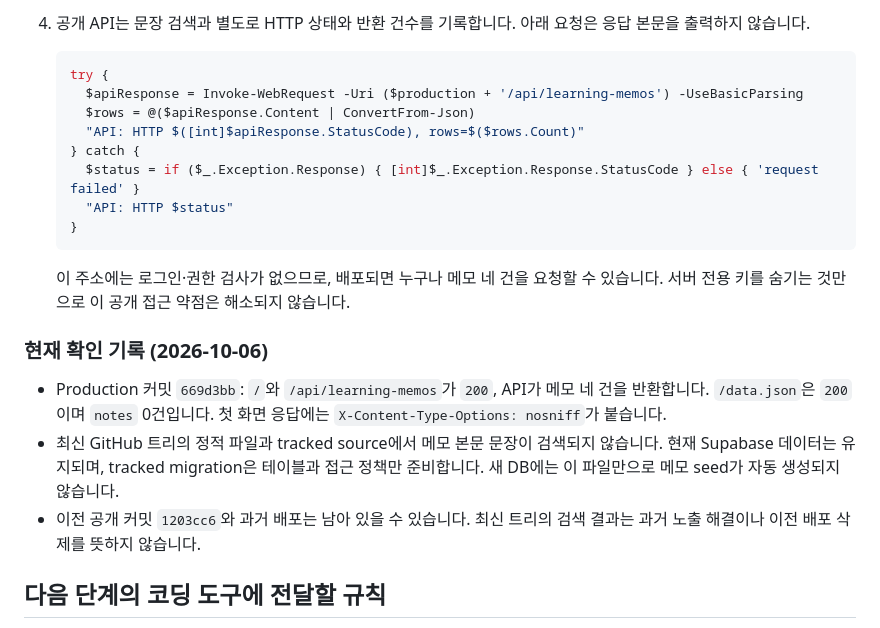
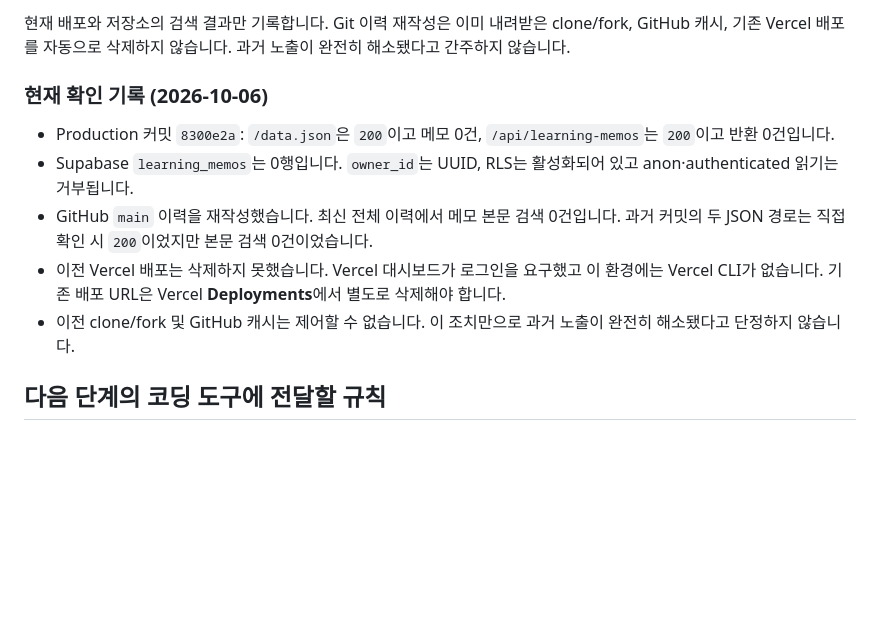
Before and after one commit to JoYJ125/aleph-defense-starter, a Markdown page: README.md, the part around one of its changes. GitHub-like rendering; blank space fills up the shorter version.

````diff
--- a/README.md
+++ b/README.md
@@ -64,23 +25,12 @@
-4. 공개 API는 문장 검색과 별도로 HTTP 상태와 반환 건수를 기록합니다. 아래 요청은 응답 본문을 출력하지 않습니다.
-
-   ```powershell
-   try {
-     $apiResponse = Invoke-WebRequest -Uri ($production + '/api/learning-memos') -UseBasicParsing
-     $rows = @($apiResponse.Content | ConvertFrom-Json)
-     "API: HTTP $([int]$apiResponse.StatusCode), rows=$($rows.Count)"
-   } catch {
-     $status = if ($_.Exception.Response) { [int]$_.Exception.Response.StatusCode } else { 'request failed' }
-     "API: HTTP $status"
-   }
-   ```
-
-   이 주소에는 로그인·권한 검사가 없으므로, 배포되면 누구나 메모 네 건을 요청할 수 있습니다. 서버 전용 키를 숨기는 것만으로 이 공개 접근 약점은 해소되지 않습니다.
+현재 배포와 저장소의 검색 결과만 기록합니다. Git 이력 재작성은 이미 내려받은 clone/fork, GitHub 캐시, 기존 Vercel 배포를 자동으로 삭제하지 않습니다. 과거 노출이 완전히 해소됐다고 간주하지 않습니다.
 
 ### 현재 확인 기록 (2026-10-06)
 
-- Production 커밋 `669d3bb`: `/`와 `/api/learning-memos`가 `200`, API가 메모 네 건을 반환합니다. `/data.json`은 `200`이며 `notes` 0건입니다. 첫 화면 응답에는 `X-Content-Type-Options: nosniff`가 붙습니다.
-- 최신 GitHub 트리의 정적 파일과 tracked source에서 메모 본문 문장이 검색되지 않습니다. 현재 Supabase 데이터는 유지되며, tracked migration은 테이블과 접근 정책만 준비합니다. 새 DB에는 이 파일만으로 메모 seed가 자동 생성되지 않습니다.
-- 이전 공개 커밋 `1203cc6`와 과거 배포는 남아 있을 수 있습니다. 최신 트리의 검색 결과는 과거 노출 해결이나 이전 배포 삭제를 뜻하지 않습니다.
+- Production 커밋 `8300e2a`: `/data.json`은 `200`이고 메모 0건, `/api/learning-memos`는 `200`이고 반환 0건입니다.
+- Supabase `learning_memos`는 0행입니다. `owner_id`는 UUID, RLS는 활성화되어 있고 anon·authenticated 읽기는 거부됩니다.
+- GitHub `main` 이력을 재작성했습니다. 최신 전체 이력에서 메모 본문 검색 0건입니다. 과거 커밋의 두 JSON 경로는 직접 확인 시 `200`이었지만 본문 검색 0건이었습니다.
+- 이전 Vercel 배포는 삭제하지 못했습니다. Vercel 대시보드가 로그인을 요구했고 이 환경에는 Vercel CLI가 없습니다. 기존 배포 URL은 Vercel **Deployments**에서 별도로 삭제해야 합니다.
+- 이전 clone/fork 및 GitHub 캐시는 제어할 수 없습니다. 이 조치만으로 과거 노출이 완전히 해소됐다고 단정하지 않습니다.
 
 ## 다음 단계의 코딩 도구에 전달할 규칙
 
````
Also changed, not shown: other parts of README.md (+4 -43 lines).
